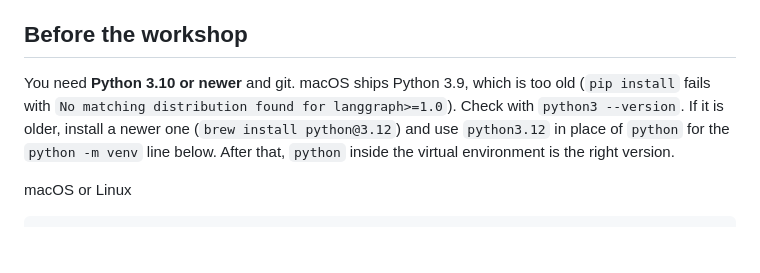
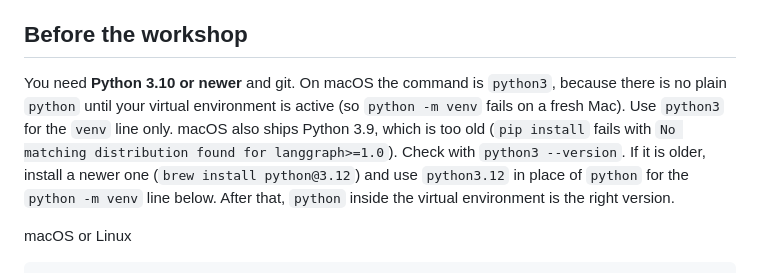
Before and after one commit to daphnecharles/zero-to-running-agent, a Markdown page: README.md, the part around the change. GitHub-like rendering; blank space fills up the shorter version.

```diff
--- a/README.md
+++ b/README.md
@@ -6,7 +6,7 @@ It's a simplified version of the architecture behind the [Sparx Growth Engine](h
 
 ## Before the workshop
 
-You need **Python 3.10 or newer** and git. macOS ships Python 3.9, which is too old (`pip install` fails with `No matching distribution found for langgraph>=1.0`). Check with `python3 --version`. If it is older, install a newer one (`brew install python@3.12`) and use `python3.12` in place of `python` for the `python -m venv` line below. After that, `python` inside the virtual environment is the right version.
+You need **Python 3.10 or newer** and git. On macOS the command is `python3`, because there is no plain `python` until your virtual environment is active (so `python -m venv` fails on a fresh Mac). Use `python3` for the `venv` line only. macOS also ships Python 3.9, which is too old (`pip install` fails with `No matching distribution found for langgraph>=1.0`). Check with `python3 --version`. If it is older, install a newer one (`brew install python@3.12`) and use `python3.12` in place of `python` for the `python -m venv` line below. After that, `python` inside the virtual environment is the right version.
 
 macOS or Linux
 
```
Also changed, not shown: EXERCISES.md (+2 -2 lines).
